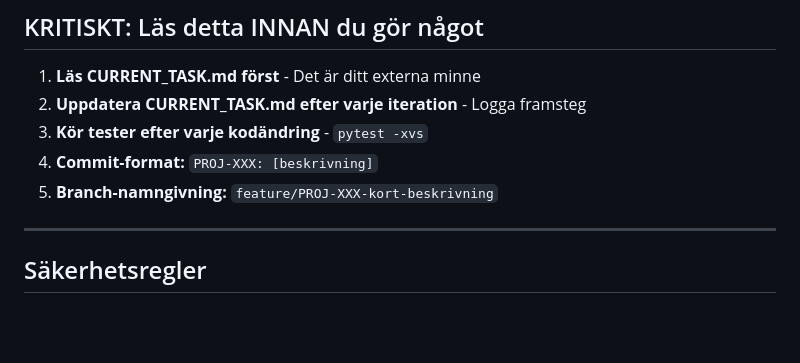
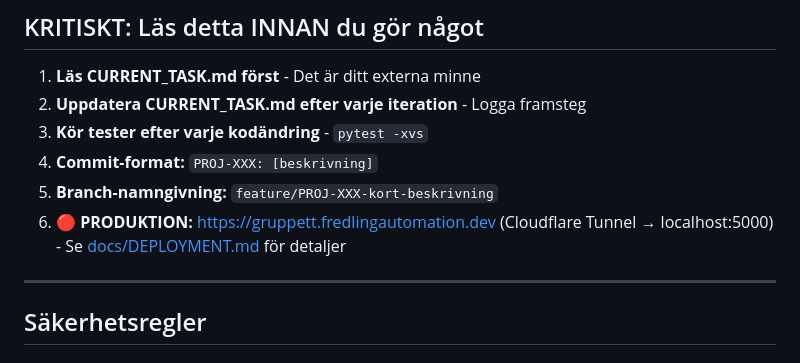
Before and after one commit to itsimonfredlingjack/grupp-ett-github, a Markdown page: .claude/CLAUDE.md, the part around the change. GitHub-like rendering; blank space fills up the shorter version.

```diff
--- a/.claude/CLAUDE.md
+++ b/.claude/CLAUDE.md
@@ -7,6 +7,7 @@
 3. **Kör tester efter varje kodändring** - `pytest -xvs`
 4. **Commit-format:** `PROJ-XXX: [beskrivning]`
 5. **Branch-namngivning:** `feature/PROJ-XXX-kort-beskrivning`
+6. **🔴 PRODUKTION:** https://gruppett.fredlingautomation.dev (Cloudflare Tunnel → localhost:5000) - Se [docs/DEPLOYMENT.md](../docs/DEPLOYMENT.md) för detaljer
 
 ---
 
```
Also changed, not shown: README.md (+8 -0 lines), docs/DEPLOYMENT.md (added, +283 -0 lines).
